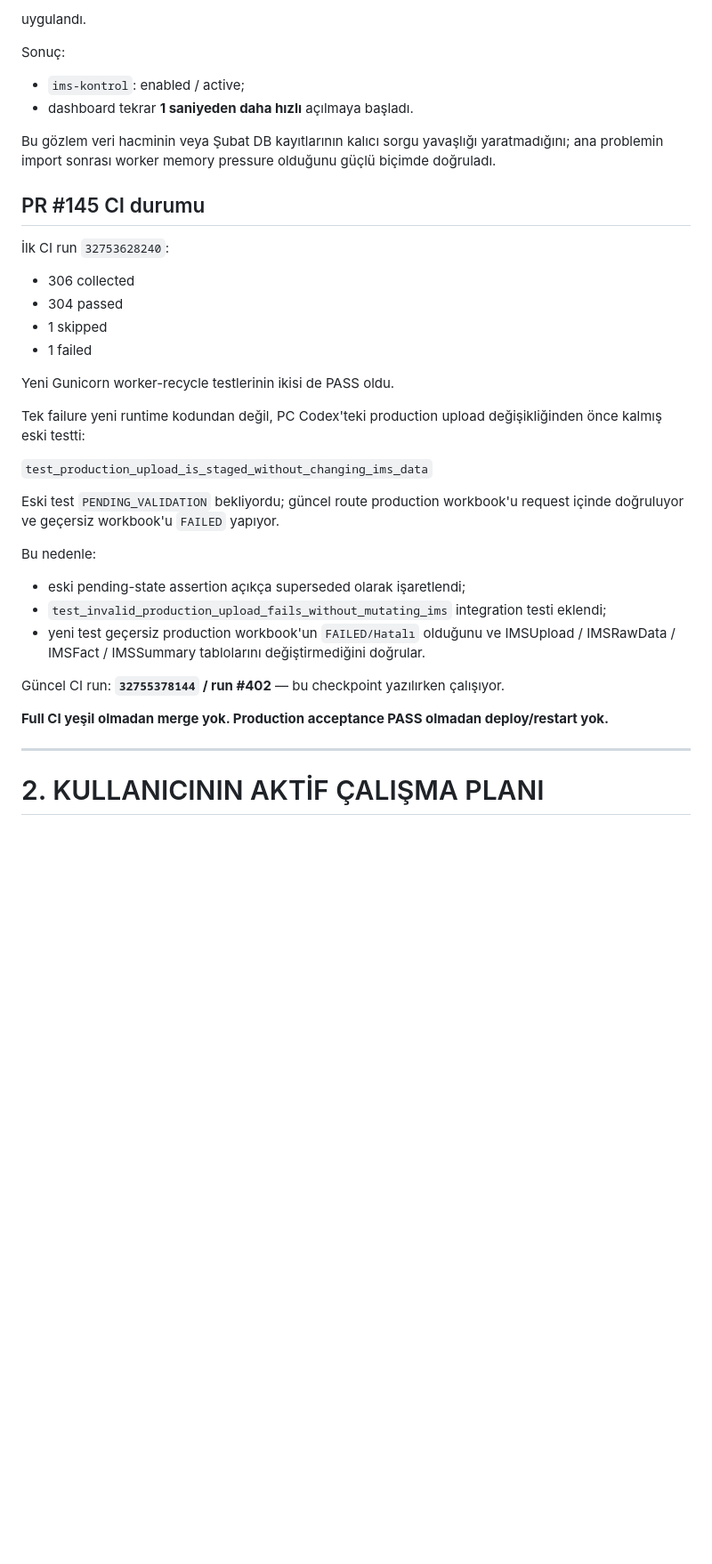
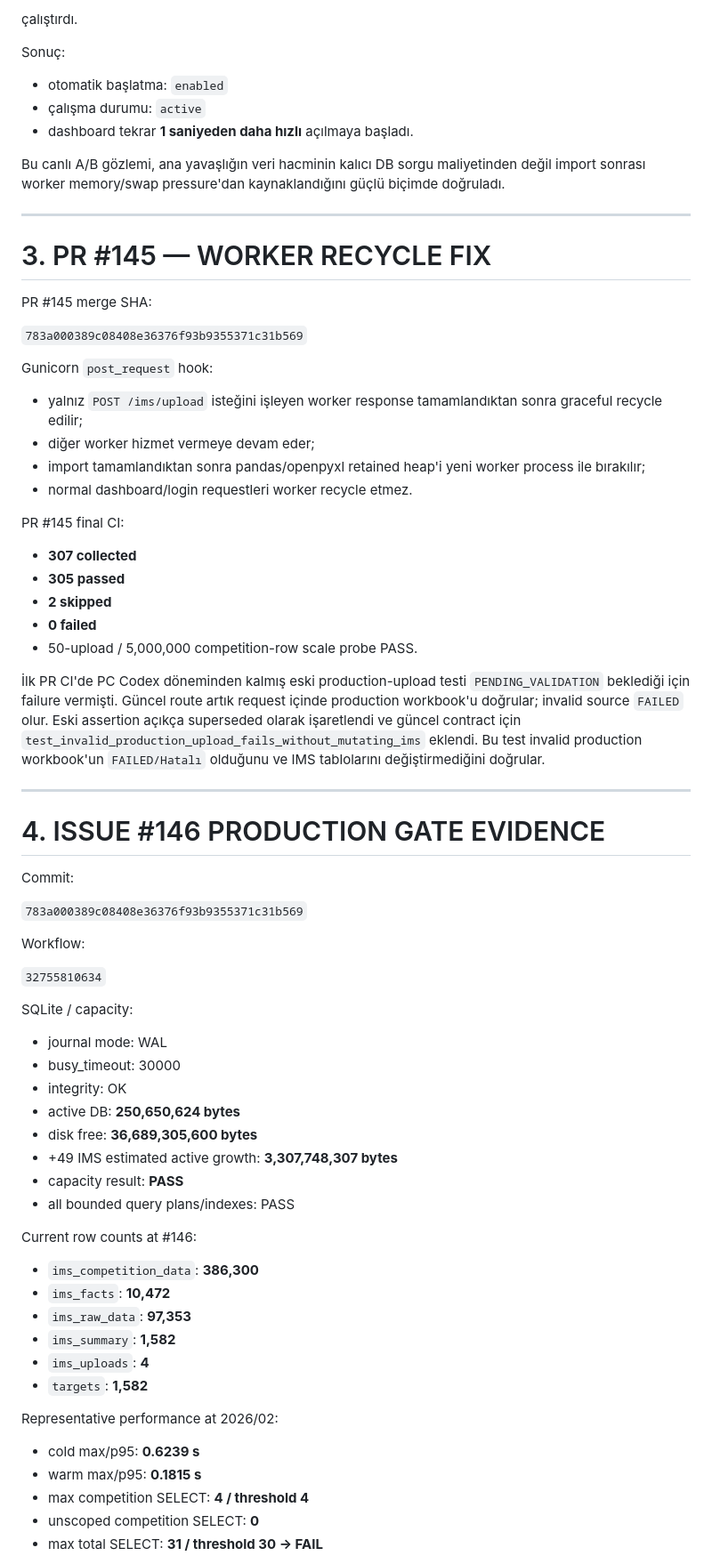
Before and after one commit to muratarslan35/ims-performance-manager, a Markdown page: PROJECT_WORK_PROGRESS.md, the part around one of its changes. Shown at 89% size. Drawn GitHub-style; blank space fills up the shorter version.

Commit message:
Record production gate failure and query memoization fix

```diff
--- a/PROJECT_WORK_PROGRESS.md
+++ b/PROJECT_WORK_PROGRESS.md
@@ -44,40 +83,76 @@ Canlıda manuel:
 
-uygulandı.
+çalıştırdı.
 
 Sonuç:
 
-- `ims-kontrol`: enabled / active;
+- otomatik başlatma: `enabled`
+- çalışma durumu: `active`
 - dashboard tekrar **1 saniyeden daha hızlı** açılmaya başladı.
 
-Bu gözlem veri hacminin veya Şubat DB kayıtlarının kalıcı sorgu yavaşlığı yaratmadığını; ana problemin import sonrası worker memory pressure olduğunu güçlü biçimde doğruladı.
-
-## PR #145 CI durumu
-
-İlk CI run `32753628240`:
-
-- 306 collected
-- 304 passed
-- 1 skipped
-- 1 failed
-
-Yeni Gunicorn worker-recycle testlerinin ikisi de PASS oldu.
-
-Tek failure yeni runtime kodundan değil, PC Codex'teki production upload değişikliğinden önce kalmış eski testti:
-
-`test_production_upload_is_staged_without_changing_ims_data`
-
-Eski test `PENDING_VALIDATION` bekliyordu; güncel route production workbook'u request içinde doğruluyor ve geçersiz workbook'u `FAILED` yapıyor.
-
-Bu nedenle:
-
-- eski pending-state assertion açıkça superseded olarak işaretlendi;
-- `test_invalid_production_upload_fails_without_mutating_ims` integration testi eklendi;
-- yeni test geçersiz production workbook'un `FAILED/Hatalı` olduğunu ve IMSUpload / IMSRawData / IMSFact / IMSSummary tablolarını değiştirmediğini doğrular.
-
-Güncel CI run: **`32755378144` / run #402** — bu checkpoint yazılırken çalışıyor.
-
-**Full CI yeşil olmadan merge yok. Production acceptance PASS olmadan deploy/restart yok.**
+Bu canlı A/B gözlemi, ana yavaşlığın veri hacminin kalıcı DB sorgu maliyetinden değil import sonrası worker memory/swap pressure'dan kaynaklandığını güçlü biçimde doğruladı.
 
 ---
 
-# 2. KULLANICININ AKTİF ÇALIŞMA PLANI
+# 3. PR #145 — WORKER RECYCLE FIX
+
+PR #145 merge SHA:
+
+`783a000389c08408e36376f93b9355371c31b569`
+
+Gunicorn `post_request` hook:
+
+- yalnız `POST /ims/upload` isteğini işleyen worker response tamamlandıktan sonra graceful recycle edilir;
+- diğer worker hizmet vermeye devam eder;
+- import tamamlandıktan sonra pandas/openpyxl retained heap'i yeni worker process ile bırakılır;
+- normal dashboard/login requestleri worker recycle etmez.
+
+PR #145 final CI:
+
+- **307 collected**
+- **305 passed**
+- **2 skipped**
+- **0 failed**
+- 50-upload / 5,000,000 competition-row scale probe PASS.
+
+İlk PR CI'de PC Codex döneminden kalmış eski production-upload testi `PENDING_VALIDATION` beklediği için failure vermişti. Güncel route artık request içinde production workbook'u doğrular; invalid source `FAILED` olur. Eski assertion açıkça superseded olarak işaretlendi ve güncel contract için `test_invalid_production_upload_fails_without_mutating_ims` eklendi. Bu test invalid production workbook'un `FAILED/Hatalı` olduğunu ve IMS tablolarını değiştirmediğini doğrular.
+
+---
+
+# 4. ISSUE #146 PRODUCTION GATE EVIDENCE
+
+Commit:
+
+`783a000389c08408e36376f93b9355371c31b569`
+
+Workflow:
+
+`32755810634`
+
+SQLite / capacity:
+
+- journal mode: WAL
+- busy_timeout: 30000
+- integrity: OK
+- active DB: **250,650,624 bytes**
+- disk free: **36,689,305,600 bytes**
+- +49 IMS estimated active growth: **3,307,748,307 bytes**
+- capacity result: **PASS**
+- all bounded query plans/indexes: PASS
+
+Current row counts at #146:
+
+- `ims_competition_data`: **386,300**
+- `ims_facts`: **10,472**
+- `ims_raw_data`: **97,353**
+- `ims_summary`: **1,582**
+- `ims_uploads`: **4**
+- `targets`: **1,582**
+
+Representative performance at 2026/02:
+
+- cold max/p95: **0.6239 s**
+- warm max/p95: **0.1815 s**
+- max competition SELECT: **4 / threshold 4**
+- unscoped competition SELECT: **0**
+- max total SELECT: **31 / threshold 30 → FAIL**
+
```
Also changed, not shown: other parts of PROJECT_WORK_PROGRESS.md (+89 -45 lines).
